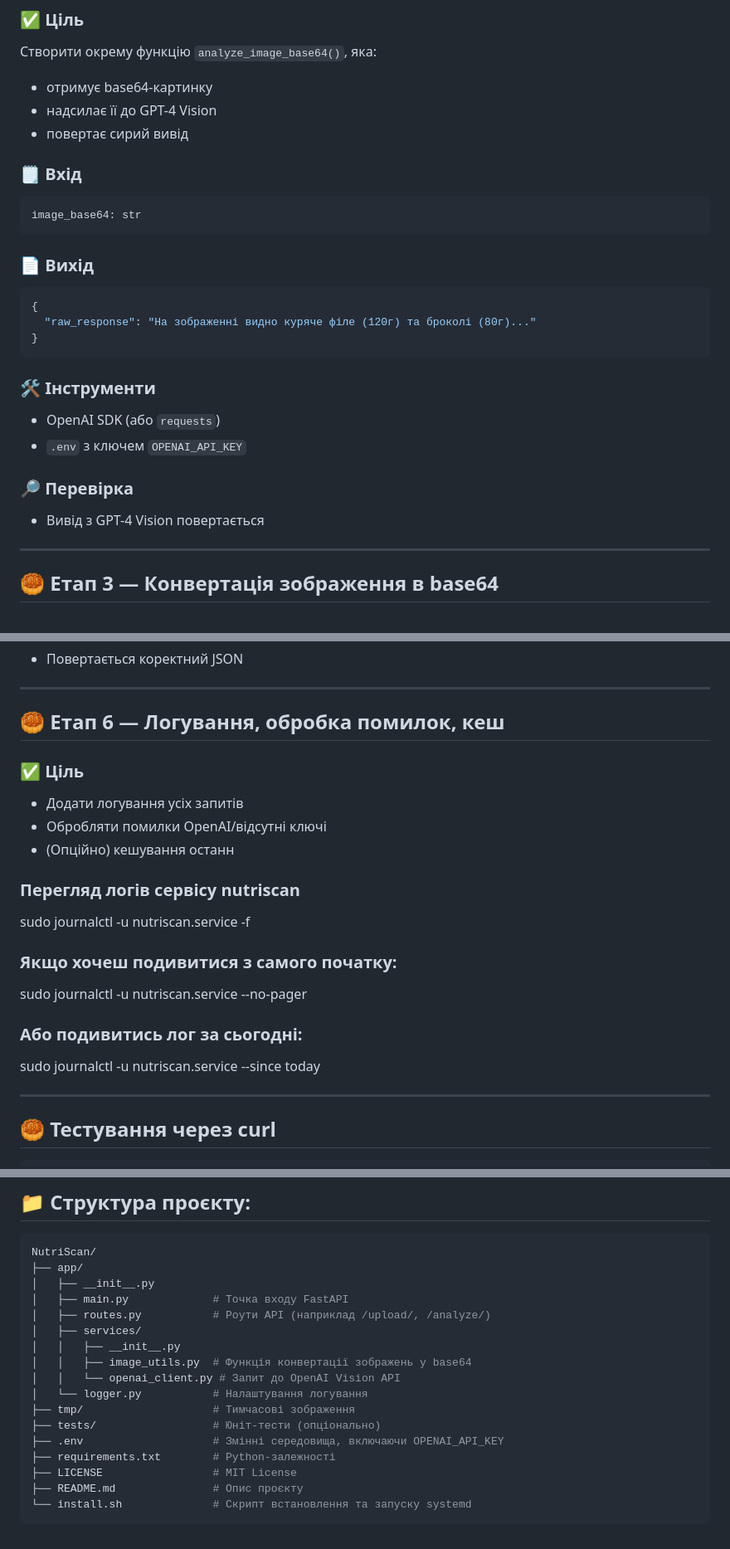
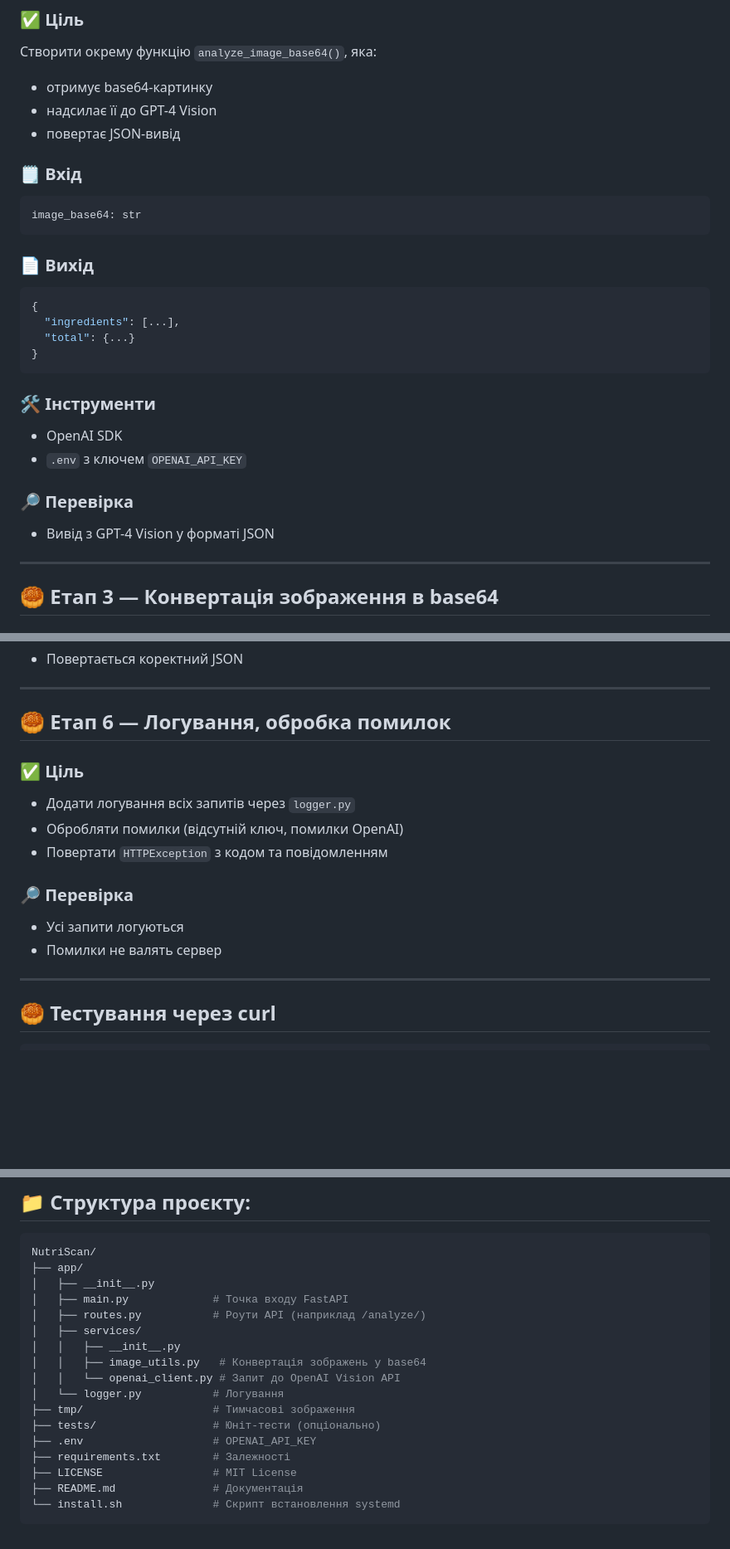
Before and after one commit to ironhe1met/NutriScan, a Markdown page: README.md, 3 parts joined by grey strips. Shown at 83% size. Drawn GitHub-style; blank space fills up the shorter version.

````diff
--- a/README.md
+++ b/README.md
@@ -55,7 +55,7 @@ multipart/form-data
 
 * отримує base64-картинку
 * надсилає її до GPT-4 Vision
-* повертає сирий вивід
+* повертає JSON-вивід
 
 ### 🗒 Вхід
 
@@ -67,18 +67,19 @@ image_base64: str
 
 ```json
 {
-  "raw_response": "На зображенні видно куряче філе (120г) та броколі (80г)..."
+  "ingredients": [...],
+  "total": {...}
 }
 ```
 
 ### 🛠 Інструменти
 
-* OpenAI SDK (або `requests`)
+* OpenAI SDK
 * `.env` з ключем `OPENAI_API_KEY`
 
 ### 🔎 Перевірка
 
-* Вивід з GPT-4 Vision повертається
+* Вивід з GPT-4 Vision у форматі JSON
 
 ---
 
@@ -192,22 +194,18 @@ POST /analyze/ з image
 
 ---
 
-## 🥮 Етап 6 — Логування, обробка помилок, кеш
+## 🥮 Етап 6 — Логування, обробка помилок
 
 ### ✅ Ціль
 
-* Додати логування усіх запитів
-* Обробляти помилки OpenAI/відсутні ключі
-* (Опційно) кешування останн
+* Додати логування всіх запитів через `logger.py`
+* Обробляти помилки (відсутній ключ, помилки OpenAI)
+* Повертати `HTTPException` з кодом та повідомленням
 
-### Перегляд логів сервісу nutriscan
-sudo journalctl -u nutriscan.service -f
+### 🔎 Перевірка
 
-### Якщо хочеш подивитися з самого початку:
-sudo journalctl -u nutriscan.service --no-pager
-
-### Або подивитись лог за сьогодні:
-sudo journalctl -u nutriscan.service --since today
+* Усі запити логуються
+* Помилки не валять сервер
 
 ---
 
@@ -230,17 +228,17 @@ NutriScan/
 ├── app/
 │   ├── __init__.py
 │   ├── main.py             # Точка входу FastAPI
-│   ├── routes.py           # Роути API (наприклад /upload/, /analyze/)
+│   ├── routes.py           # Роути API (наприклад /analyze/)
 │   ├── services/
 │   │   ├── __init__.py
-│   │   ├── image_utils.py  # Функція конвертації зображень у base64
+│   │   ├── image_utils.py   # Конвертація зображень у base64
 │   │   └── openai_client.py # Запит до OpenAI Vision API
-│   └── logger.py           # Налаштування логування
+│   └── logger.py           # Логування
 ├── tmp/                    # Тимчасові зображення
 ├── tests/                  # Юніт-тести (опціонально)
-├── .env                    # Змінні середовища, включаючи OPENAI_API_KEY
-├── requirements.txt        # Python-залежності
+├── .env                    # OPENAI_API_KEY
+├── requirements.txt        # Залежності
 ├── LICENSE                 # MIT License
-├── README.md               # Опис проєкту
-└── install.sh              # Скрипт встановлення та запуску systemd
+├── README.md               # Документація
+└── install.sh              # Скрипт встановлення systemd
 ```
````
Also changed, not shown: other parts of README.md (+7 -6 lines).
